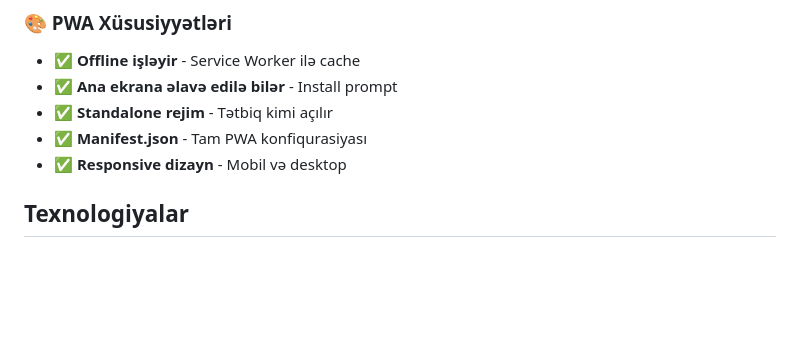
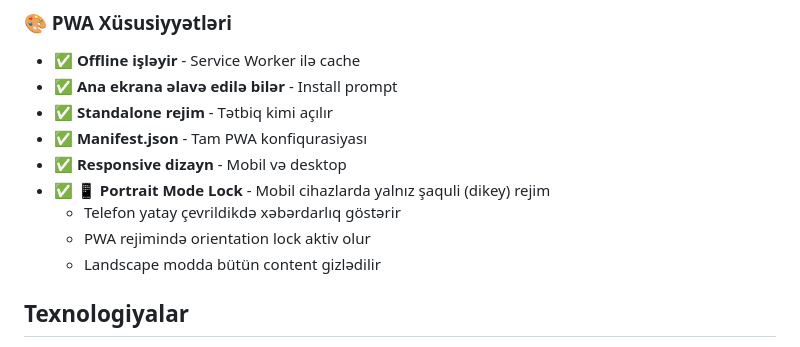
Before and after one commit to gupi9163-lab/yeop, a Markdown page: README.md, the part around the change. GitHub-like rendering; blank space fills up the shorter version.

Commit message:
Update README with portrait mode lock feature

```diff
--- a/README.md
+++ b/README.md
@@ -51,6 +51,10 @@
 - ✅ **Standalone rejim** - Tətbiq kimi açılır
 - ✅ **Manifest.json** - Tam PWA konfiqurasiyası
 - ✅ **Responsive dizayn** - Mobil və desktop
+- ✅ **📱 Portrait Mode Lock** - Mobil cihazlarda yalnız şaquli (dikey) rejim
+  - Telefon yatay çevrildikdə xəbərdarlıq göstərir
+  - PWA rejimində orientation lock aktiv olur
+  - Landscape modda bütün content gizlədilir
 
 ## Texnologiyalar
 - **HTML5** - Struktur
```
